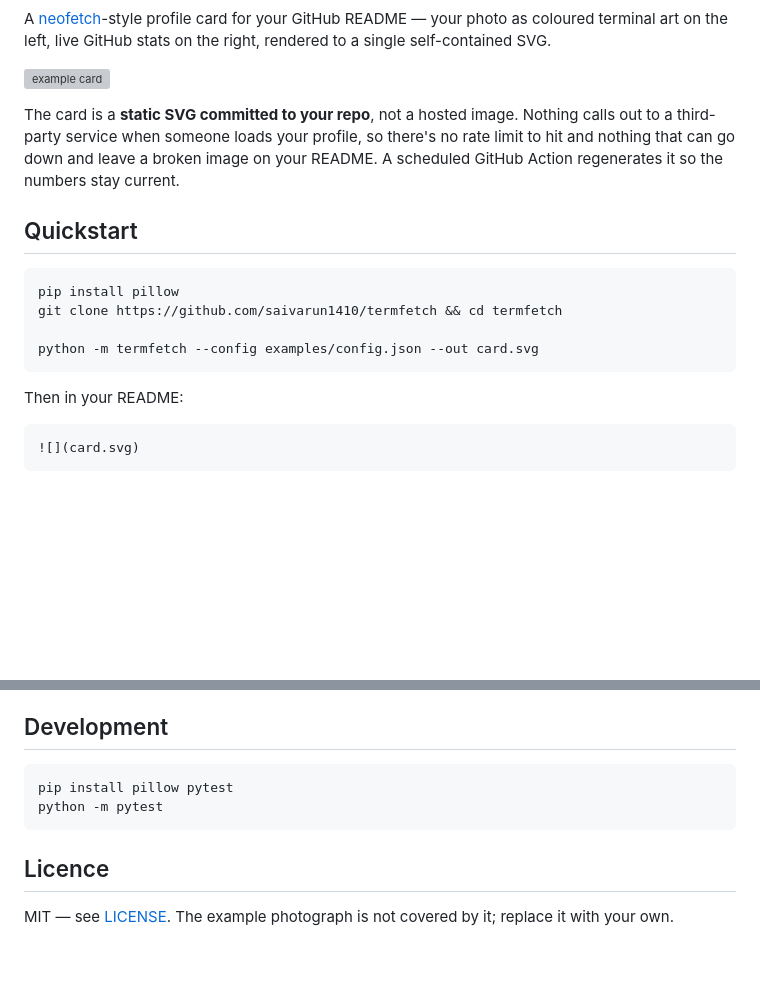
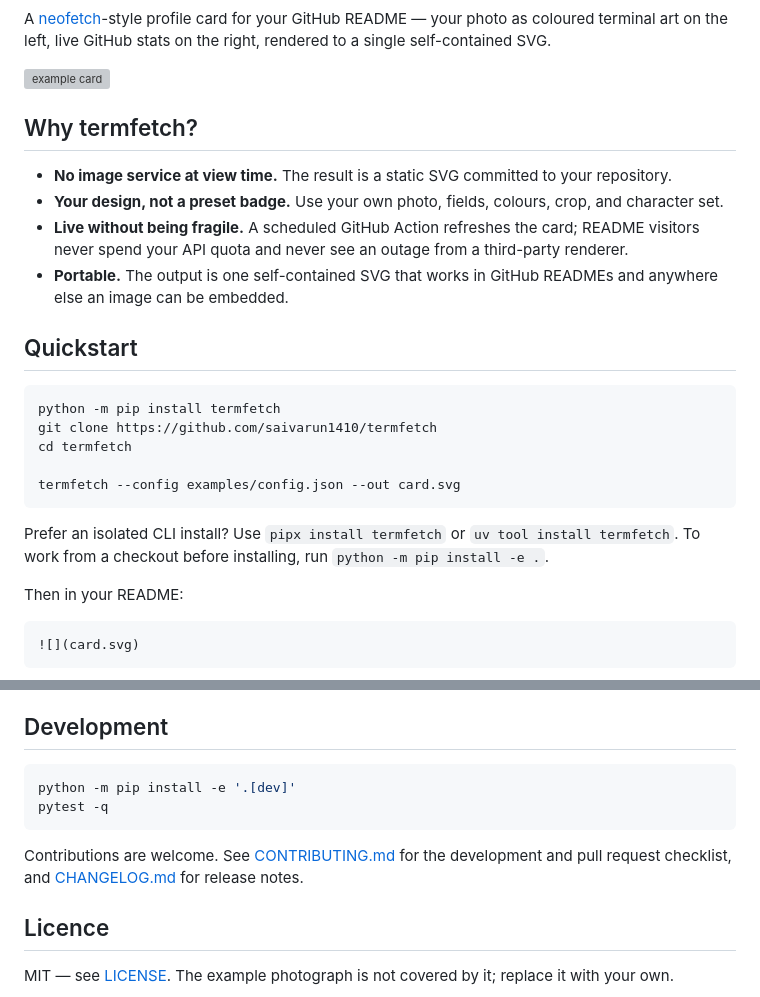
Before and after one commit to saivarun1410/termfetch, a Markdown page: README.md, 2 parts joined by grey strips. Rendered like a GitHub page; blank space fills up the shorter version; grey boxes are pictures that could not be loaded.

Commit message:
Prepare termfetch for public launch

````diff
--- a/README.md
+++ b/README.md
@@ -6,19 +11,27 @@ rendered to a single self-contained SVG.
 
 ![example card](examples/card.svg)
 
-The card is a **static SVG committed to your repo**, not a hosted image. Nothing calls out to
-a third-party service when someone loads your profile, so there's no rate limit to hit and
-nothing that can go down and leave a broken image on your README. A scheduled GitHub Action
-regenerates it so the numbers stay current.
+## Why termfetch?
+
+- **No image service at view time.** The result is a static SVG committed to your repository.
+- **Your design, not a preset badge.** Use your own photo, fields, colours, crop, and character set.
+- **Live without being fragile.** A scheduled GitHub Action refreshes the card; README visitors
+  never spend your API quota and never see an outage from a third-party renderer.
+- **Portable.** The output is one self-contained SVG that works in GitHub READMEs and anywhere
+  else an image can be embedded.
 
 ## Quickstart
 
 ```bash
-pip install pillow
-git clone https://github.com/saivarun1410/termfetch && cd termfetch
+python -m pip install termfetch
+git clone https://github.com/saivarun1410/termfetch
+cd termfetch
 
-python -m termfetch --config examples/config.json --out card.svg
+termfetch --config examples/config.json --out card.svg
 ```
+
+Prefer an isolated CLI install? Use `pipx install termfetch` or `uv tool install termfetch`.
+To work from a checkout before installing, run `python -m pip install -e .`.
 
 Then in your README:
 
@@ -182,9 +195,12 @@ jobs:
 ## Development
 
 ```bash
-pip install pillow pytest
-python -m pytest
+python -m pip install -e '.[dev]'
+pytest -q
 ```
+
+Contributions are welcome. See [CONTRIBUTING.md](CONTRIBUTING.md) for the development and pull
+request checklist, and [CHANGELOG.md](CHANGELOG.md) for release notes.
 
 ## Licence
 
````
Also changed, not shown: other parts of README.md (+5 -0 lines), .github/PULL_REQUEST_TEMPLATE.md (added, +12 -0 lines), CHANGELOG.md (added, +17 -0 lines), CONTRIBUTING.md (added, +32 -0 lines), assets/social-preview.png (added), 5 other files.
